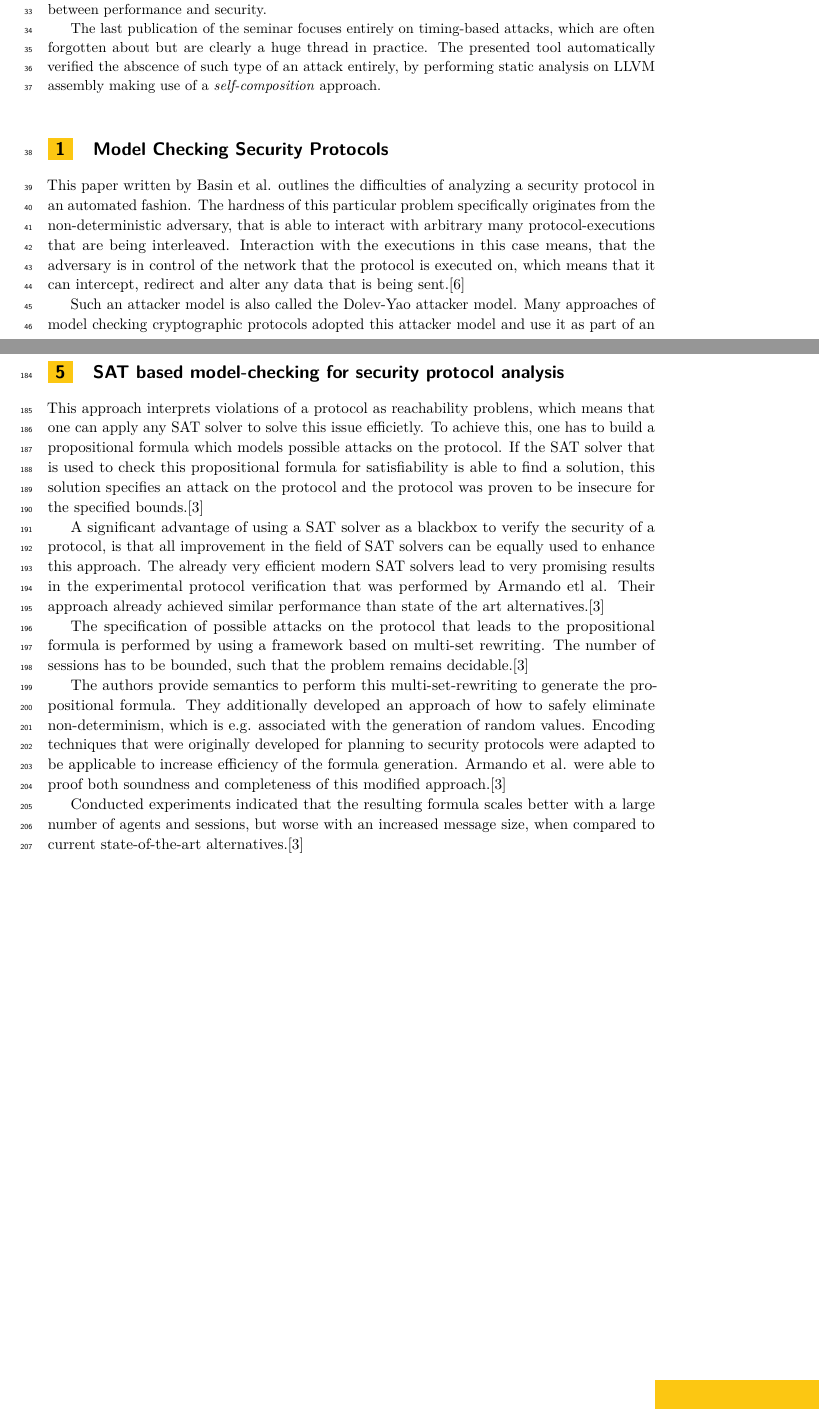
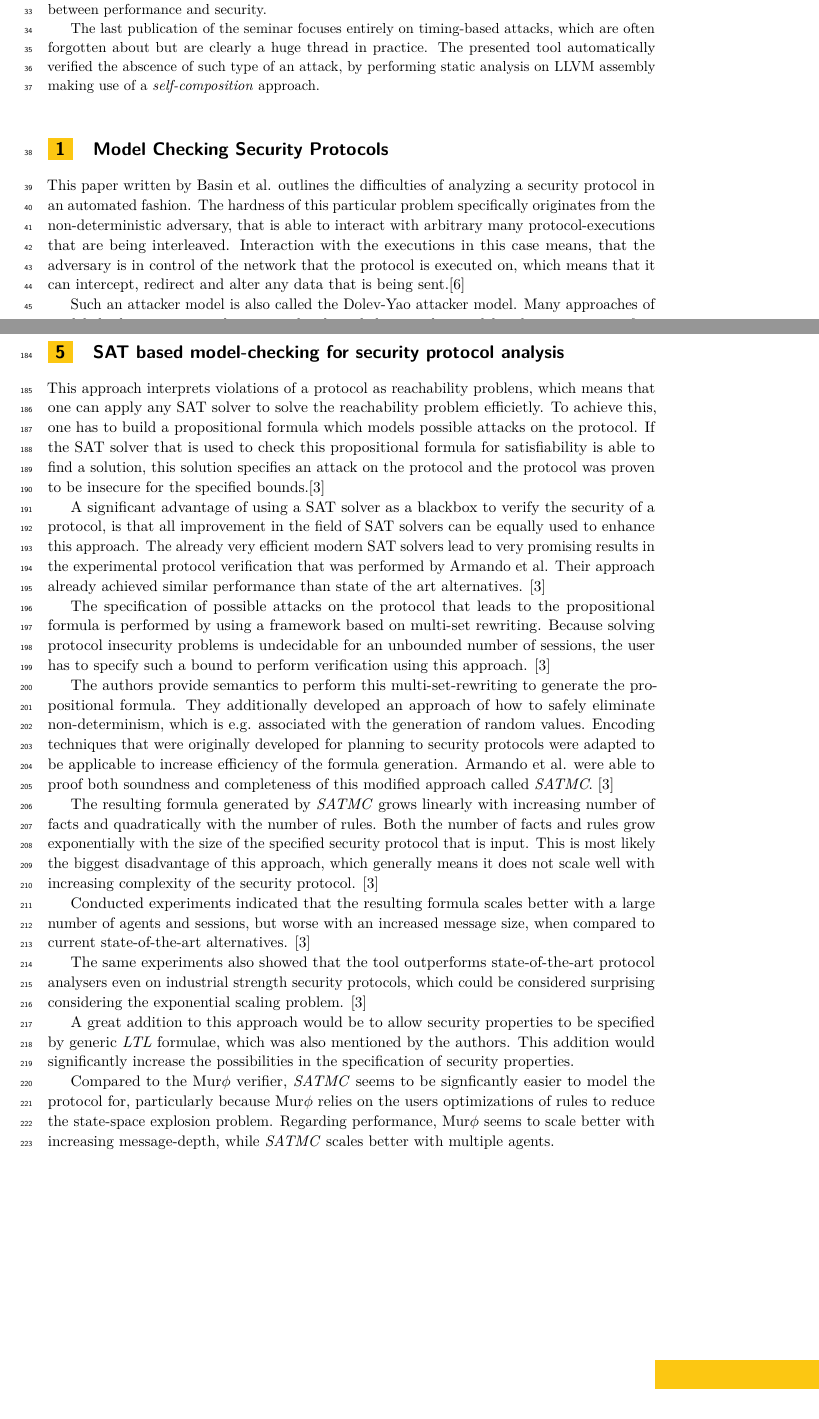
Before and after one commit to schaefer-dev/formalVerification, a LaTeX paper (finalReport/finalReport.tex): two parts of pages 1 and 5 of 11, joined at a grey line, cut so that both start at the same text. Compiled offline with pdfLaTeX.

Commit message:
sat model checking rework

```diff
--- a/finalReport/finalReport.tex
+++ b/finalReport/finalReport.tex
@@ -24,7 +24,7 @@ Information flow verification also turned out to be a prominent alternative by u
 
 Other notable concepts that were contained in this seminar was e.g. the idea by Backes et al. to quantify information leaks, instead of only discovering them. While the performance of the presented tool indicated that the taken approach might not be feasable in practice, it was still a very interresting idea to quantify the amount of secret information that gets leaked. It could be particularly interresting in very performance-criticial scenarios in which adhering to some secrecy policy might be impossible, but one could use the quantification of leaks to find the best tradeoff between performance and security.
 
-The last publication of the seminar focuses entirely on timing-based attacks, which are often forgotten about but are clearly a huge thread in practice. The presented tool automatically verified the abscence of such type of an attack entirely, by performing static analysis on LLVM assembly making use of a \textit{self-composition} approach.
+The last publication of the seminar focuses entirely on timing-based attacks, which are often forgotten about but are clearly a huge thread in practice. The presented tool automatically verified the abscence of such type of an attack, by performing static analysis on LLVM assembly making use of a \textit{self-composition} approach.
 % TODO: summarize idea and findings of the seminar
 \end{abstract}
 
@@ -132,17 +132,33 @@ Clearly the user has to make a significant amount of non-trivial decisions befor
 \section{SAT based model-checking for security protocol analysis}
 
-This approach interprets violations of a protocol as reachability problens, which means that one can apply any SAT solver to solve this issue efficietly. To achieve this, one has to build a propositional formula which models possible attacks on the protocol. If the SAT solver that is used to check this propositional formula for satisfiability is able to find a solution, this solution specifies an attack on the protocol and the protocol was proven to be insecure for the specified bounds.\cite{sat}
+This approach interprets violations of a protocol as reachability problens, which means that one can apply any SAT solver to solve the reachability problem efficietly. To achieve this, one has to build a propositional formula which models possible attacks on the protocol. If the SAT solver that is used to check this propositional formula for satisfiability is able to find a solution, this solution specifies an attack on the protocol and the protocol was proven to be insecure for the specified bounds.\cite{sat}
 
-A significant advantage of using a SAT solver as a blackbox to verify the security of a protocol, is that all improvement in the field of SAT solvers can be equally used to enhance this approach. The already very efficient modern SAT solvers lead to very promising results in the experimental protocol verification that was performed by Armando etl al. Their approach already achieved similar performance than state of the art alternatives.\cite{sat}
+A significant advantage of using a SAT solver as a blackbox to verify the security of a protocol, is that all improvement in the field of SAT solvers can be equally used to enhance this approach. The already very efficient modern SAT solvers lead to very promising results in the experimental protocol verification that was performed by Armando et al. Their approach already achieved similar performance than state of the art alternatives.
+\cite{sat}
 
-The specification of possible attacks on the protocol that leads to the propositional formula is performed by using a framework based on multi-set rewriting. The number of sessions has to be bounded, such that the problem remains decidable.\cite{sat}
+The specification of possible attacks on the protocol that leads to the propositional formula is performed by using a framework based on multi-set rewriting. Because solving protocol insecurity problems is undecidable for an unbounded number of sessions, the user has to specify such a bound to perform verification using this approach.
+\cite{sat}
 
 % TODO: page 4 left side upper 1/3, it sounds almost like this bound does not change much, because there is always a bound k that it can be safely reduced to
 
 The authors provide semantics to perform this multi-set-rewriting to generate the propositional formula. They additionally developed an approach of how to safely eliminate non-determinism, which is e.g. associated with the generation of random values.
-Encoding techniques that were originally developed for planning to security protocols were adapted to be applicable to increase efficiency of the formula generation. Armando et al. were able to proof both soundness and completeness of this modified approach.\cite{sat}
+Encoding techniques that were originally developed for planning to security protocols were adapted to be applicable to increase efficiency of the formula generation. Armando et al. were able to proof both soundness and completeness of this modified approach called \textit{SATMC}.
+\cite{sat}
 
-Conducted experiments indicated that the resulting formula scales better with a large number of agents and sessions, but worse with an increased message size, when compared to current state-of-the-art alternatives.\cite{sat}
+The resulting formula generated by \textit{SATMC} grows linearly with increasing number of facts and quadratically with the number of rules. Both the number of facts and rules grow exponentially with the size of the specified security protocol that is input. This is most likely the biggest disadvantage of this approach, which generally means it does not scale well with increasing complexity of the security protocol.
+\cite{sat}
+
+Conducted experiments indicated that the resulting formula scales better with a large number of agents and sessions, but worse with an increased message size, when compared to current state-of-the-art alternatives.
+\cite{sat}
+
+
+The same experiments also showed that the tool outperforms state-of-the-art protocol analysers even on industrial strength security protocols, which could be considered surprising considering the exponential scaling problem.
+\cite{sat}
+
+A great addition to this approach would be to allow security properties to be specified by generic \textit{LTL} formulae, which was also mentioned by the authors. This addition would significantly increase the possibilities in the specification of security properties.
+
+Compared to the \murphi verifier, \textit{SATMC} seems to be signficantly easier to model the protocol for, particularly because \murphi relies on the users optimizations of rules to reduce the state-space explosion problem. Regarding performance, \murphi seems to scale better with increasing message-depth, while \textit{SATMC} scales better with multiple agents.
+
 
 
 % TODO: mention maybe future extension to LTL
```
Also changed, not shown: finalReport/finalReport.tex (2 more changed lines).
